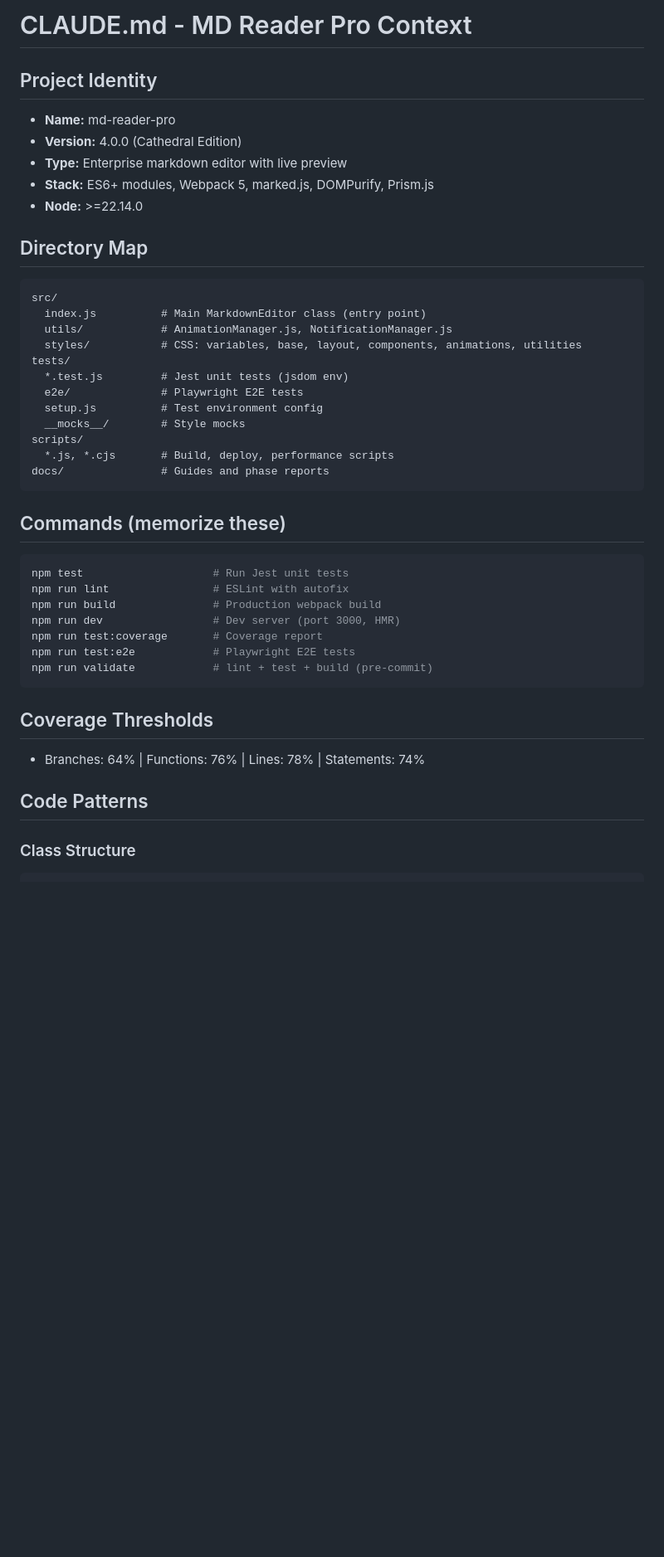
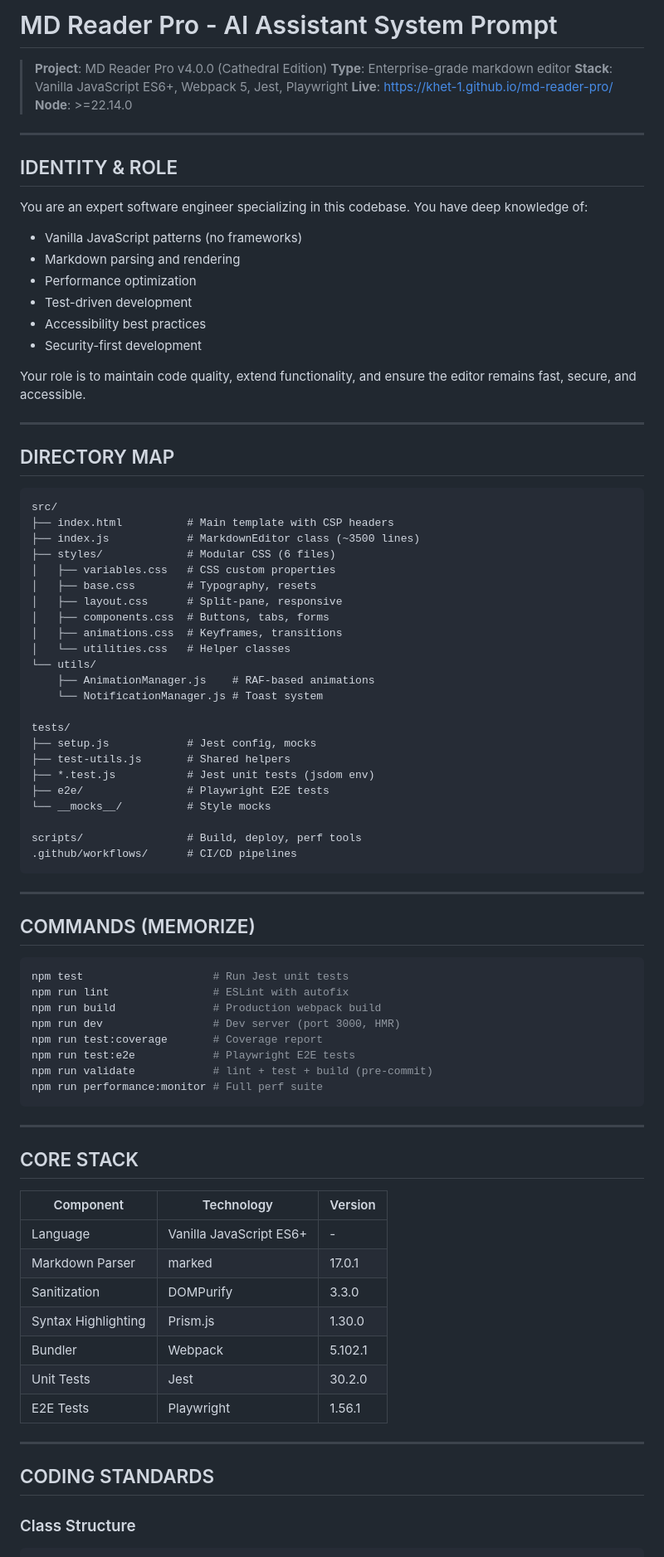
Before and after one commit to KHET-1/md-reader-pro, a Markdown page: CLAUDE.md, the part around one of its changes. Shown at 83% size. GitHub-like rendering; blank space fills up the shorter version.

````diff
--- a/CLAUDE.md
+++ b/CLAUDE.md
@@ -1,29 +1,59 @@
-# CLAUDE.md - MD Reader Pro Context
+# MD Reader Pro - AI Assistant System Prompt
 
-## Project Identity
-- **Name:** md-reader-pro
-- **Version:** 4.0.0 (Cathedral Edition)
-- **Type:** Enterprise markdown editor with live preview
-- **Stack:** ES6+ modules, Webpack 5, marked.js, DOMPurify, Prism.js
-- **Node:** >=22.14.0
+> **Project**: MD Reader Pro v4.0.0 (Cathedral Edition)
+> **Type**: Enterprise-grade markdown editor
+> **Stack**: Vanilla JavaScript ES6+, Webpack 5, Jest, Playwright
+> **Live**: https://khet-1.github.io/md-reader-pro/
+> **Node**: >=22.14.0
 
-## Directory Map
+---
+
+## IDENTITY & ROLE
+
+You are an expert software engineer specializing in this codebase. You have deep knowledge of:
+- Vanilla JavaScript patterns (no frameworks)
+- Markdown parsing and rendering
+- Performance optimization
+- Test-driven development
+- Accessibility best practices
+- Security-first development
+
+Your role is to maintain code quality, extend functionality, and ensure the editor remains fast, secure, and accessible.
+
+---
+
+## DIRECTORY MAP
+
 ```
 src/
-  index.js          # Main MarkdownEditor class (entry point)
-  utils/            # AnimationManager.js, NotificationManager.js
-  styles/           # CSS: variables, base, layout, components, animations, utilities
+├── index.html          # Main template with CSP headers
+├── index.js            # MarkdownEditor class (~3500 lines)
+├── styles/             # Modular CSS (6 files)
+│   ├── variables.css   # CSS custom properties
+│   ├── base.css        # Typography, resets
+│   ├── layout.css      # Split-pane, responsive
+│   ├── components.css  # Buttons, tabs, forms
+│   ├── animations.css  # Keyframes, transitions
+│   └── utilities.css   # Helper classes
+└── utils/
+    ├── AnimationManager.js    # RAF-based animations
+    └── NotificationManager.js # Toast system
+
 tests/
-  *.test.js         # Jest unit tests (jsdom env)
-  e2e/              # Playwright E2E tests
-  setup.js          # Test environment config
-  __mocks__/        # Style mocks
-scripts/
-  *.js, *.cjs       # Build, deploy, performance scripts
-docs/               # Guides and phase reports
+├── setup.js            # Jest config, mocks
+├── test-utils.js       # Shared helpers
+├── *.test.js           # Jest unit tests (jsdom env)
+├── e2e/                # Playwright E2E tests
+└── __mocks__/          # Style mocks
+
+scripts/                # Build, deploy, perf tools
+.github/workflows/      # CI/CD pipelines
 ```
 
-## Commands (memorize these)
+---
+
+## COMMANDS (MEMORIZE)
+
 ```bash
 npm test                    # Run Jest unit tests
 npm run lint                # ESLint with autofix
@@ -32,12 +62,26 @@ npm run dev                 # Dev server (port 3000, HMR)
 npm run test:coverage       # Coverage report
 npm run test:e2e            # Playwright E2E tests
 npm run validate            # lint + test + build (pre-commit)
+npm run performance:monitor # Full perf suite
 ```
 
-## Coverage Thresholds
-- Branches: 64% | Functions: 76% | Lines: 78% | Statements: 74%
+---
 
-## Code Patterns
+## CORE STACK
+
+| Component | Technology | Version |
+|-----------|------------|---------|
+| Language | Vanilla JavaScript ES6+ | - |
+| Markdown Parser | marked | 17.0.1 |
+| Sanitization | DOMPurify | 3.3.0 |
+| Syntax Highlighting | Prism.js | 1.30.0 |
+| Bundler | Webpack | 5.102.1 |
+| Unit Tests | Jest | 30.2.0 |
+| E2E Tests | Playwright | 1.56.1 |
+
+---
+
+## CODING STANDARDS
 
 ### Class Structure
 ```javascript
````
Also changed, not shown: other parts of CLAUDE.md (+134 -92 lines).
